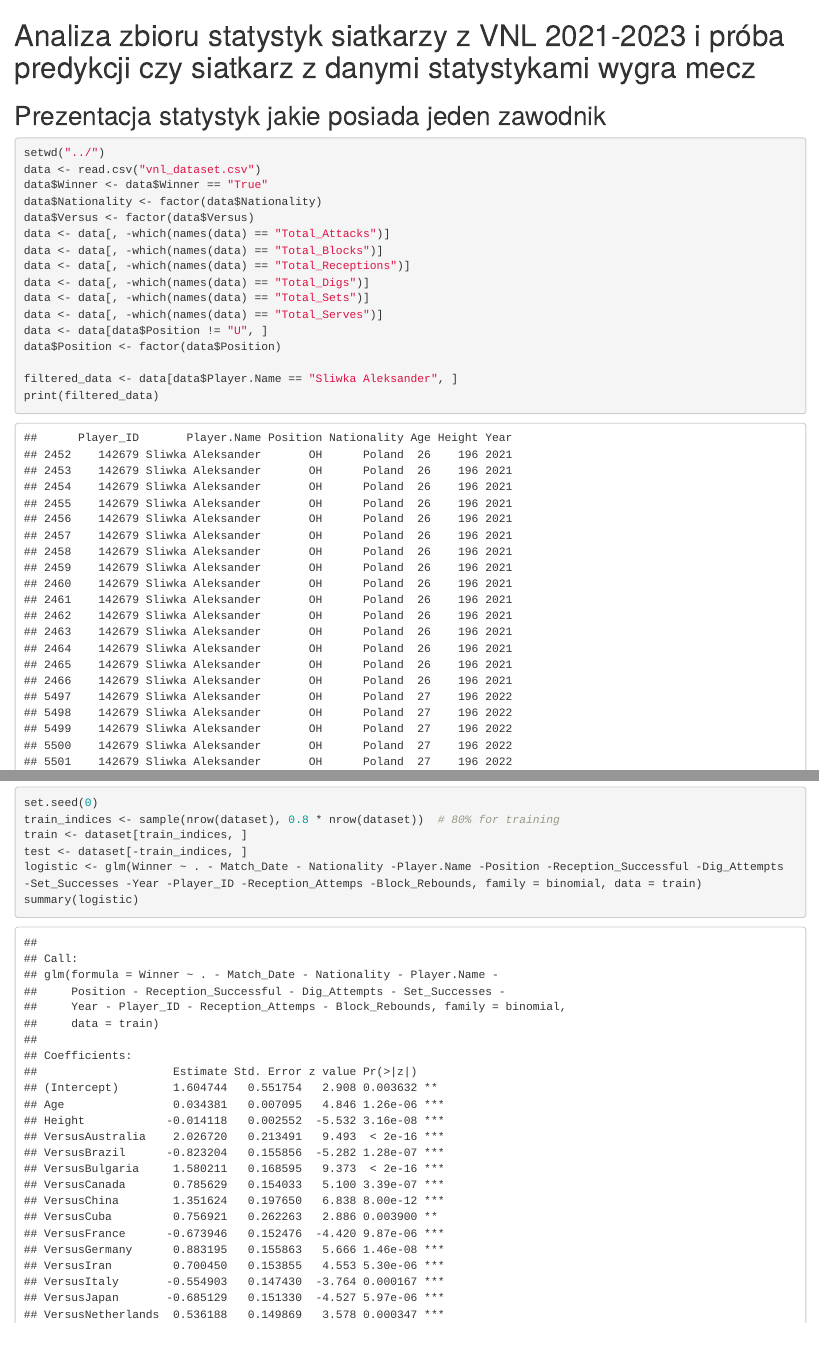
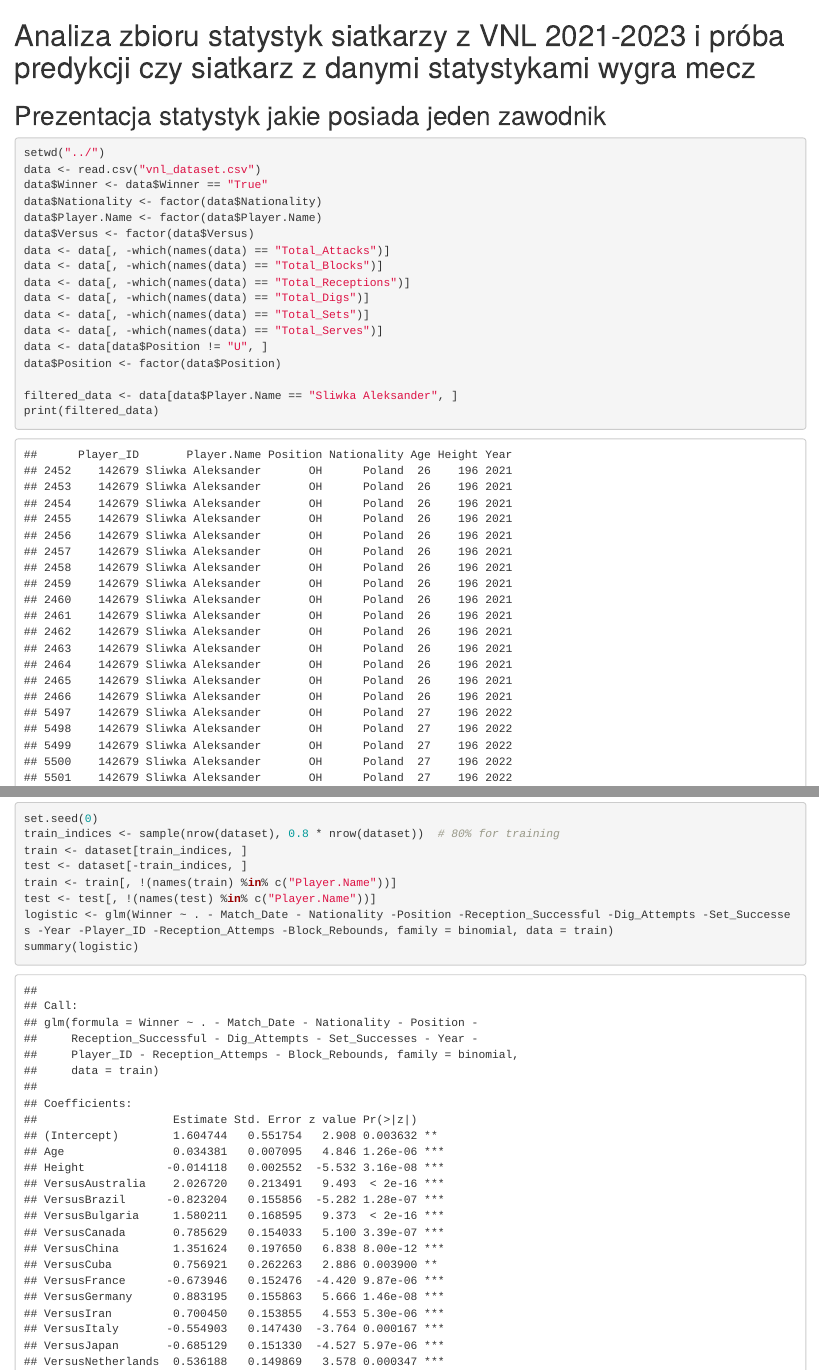
Before and after one commit to xaolaw/VNL_Predictions, an R Markdown document (R/Projekt.Rmd): the page in a window 1100 px wide, from its top, and a second part further down, joined at a grey line. Rendered offline with R 4.5, knitr and Pandoc, with nearby package versions; some code elsewhere in the file could not run offline.

Commit message:
playername

````diff
--- a/R/Projekt.Rmd
+++ b/R/Projekt.Rmd
@@ -7,6 +7,7 @@ setwd("../")
 data <- read.csv("vnl_dataset.csv")
 data$Winner <- data$Winner == "True"
 data$Nationality <- factor(data$Nationality)
+data$Player.Name <- factor(data$Player.Name)
 data$Versus <- factor(data$Versus)
 data <- data[, -which(names(data) == "Total_Attacks")]
 data <- data[, -which(names(data) == "Total_Blocks")]
@@ -86,7 +87,9 @@ set.seed(0)
 train_indices <- sample(nrow(dataset), 0.8 * nrow(dataset))  # 80% for training
 train <- dataset[train_indices, ]
 test <- dataset[-train_indices, ]
-logistic <- glm(Winner ~ . - Match_Date - Nationality -Player.Name -Position -Reception_Successful -Dig_Attempts -Set_Successes -Year -Player_ID -Reception_Attemps -Block_Rebounds, family = binomial, data = train)
+train <- train[, !(names(train) %in% c("Player.Name"))]
+test <- test[, !(names(test) %in% c("Player.Name"))]
+logistic <- glm(Winner ~ . - Match_Date - Nationality -Position -Reception_Successful -Dig_Attempts -Set_Successes -Year -Player_ID -Reception_Attemps -Block_Rebounds, family = binomial, data = train)
 summary(logistic)
 ```
 
````
